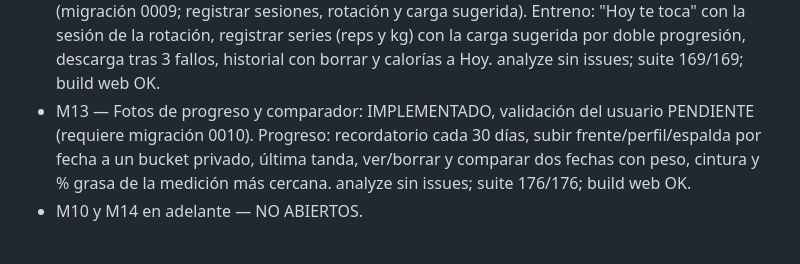
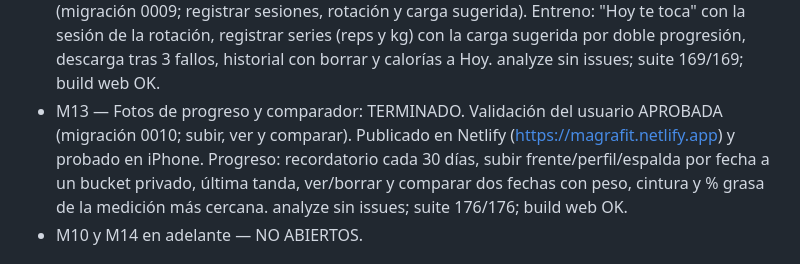
Before and after one commit to jrgguevara15-glitch/magra, a Markdown page: MAGRA_STATUS.md, the part around the change. Rendered like a GitHub page.

Commit message:
docs(M13): bloque cerrado tras la validación del usuario
Co-Authored-By: Claude Opus 5.5 <noreply@anthropic.com>
Claude-Session: https://claude.ai/code/session_01CkuB6Zkf43DRSvkJ2MTWG5

```diff
--- a/MAGRA_STATUS.md
+++ b/MAGRA_STATUS.md
@@ -92,8 +92,9 @@
   sugerida por doble progresión, descarga tras 3 fallos, historial con
   borrar y calorías a Hoy. analyze sin issues; suite 169/169; build web
   OK.
-- M13 — Fotos de progreso y comparador: IMPLEMENTADO, validación del
-  usuario PENDIENTE (requiere migración 0010). Progreso: recordatorio cada
+- M13 — Fotos de progreso y comparador: TERMINADO. Validación del usuario
+  APROBADA (migración 0010; subir, ver y comparar). Publicado en Netlify
+  (https://magrafit.netlify.app) y probado en iPhone. Progreso: recordatorio cada
   30 días, subir frente/perfil/espalda por fecha a un bucket privado,
   última tanda, ver/borrar y comparar dos fechas con peso, cintura y %
   grasa de la medición más cercana. analyze sin issues; suite 176/176;
```
